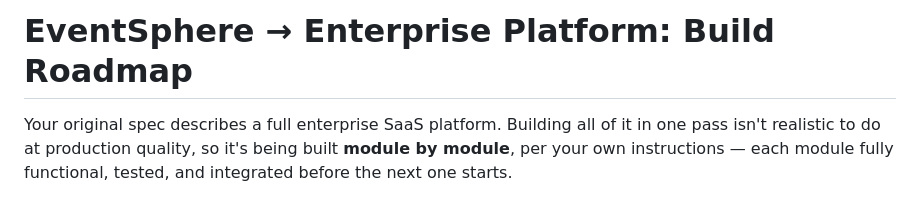
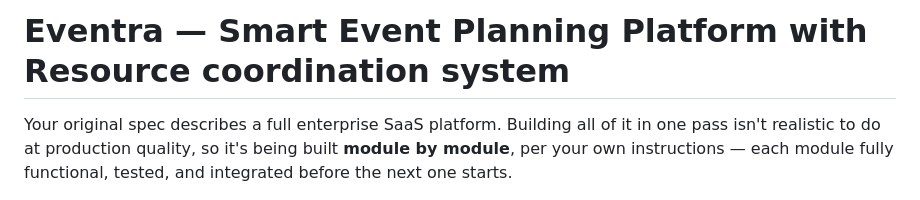
Before and after one commit to ranjitpawar7271-web/Smart-Event-Planning-platform-with-resource-coordination-system-, a Markdown page: ROADMAP.md, the part around the change. Drawn GitHub-style.

Commit message:
Update title and description of the roadmap

```diff
--- a/ROADMAP.md
+++ b/ROADMAP.md
@@ -1,4 +1,4 @@
-# EventSphere → Enterprise Platform: Build Roadmap
+# Eventra — Smart Event Planning Platform with Resource coordination system
 
 Your original spec describes a full enterprise SaaS platform. Building all of
 it in one pass isn't realistic to do at production quality, so it's being
```
